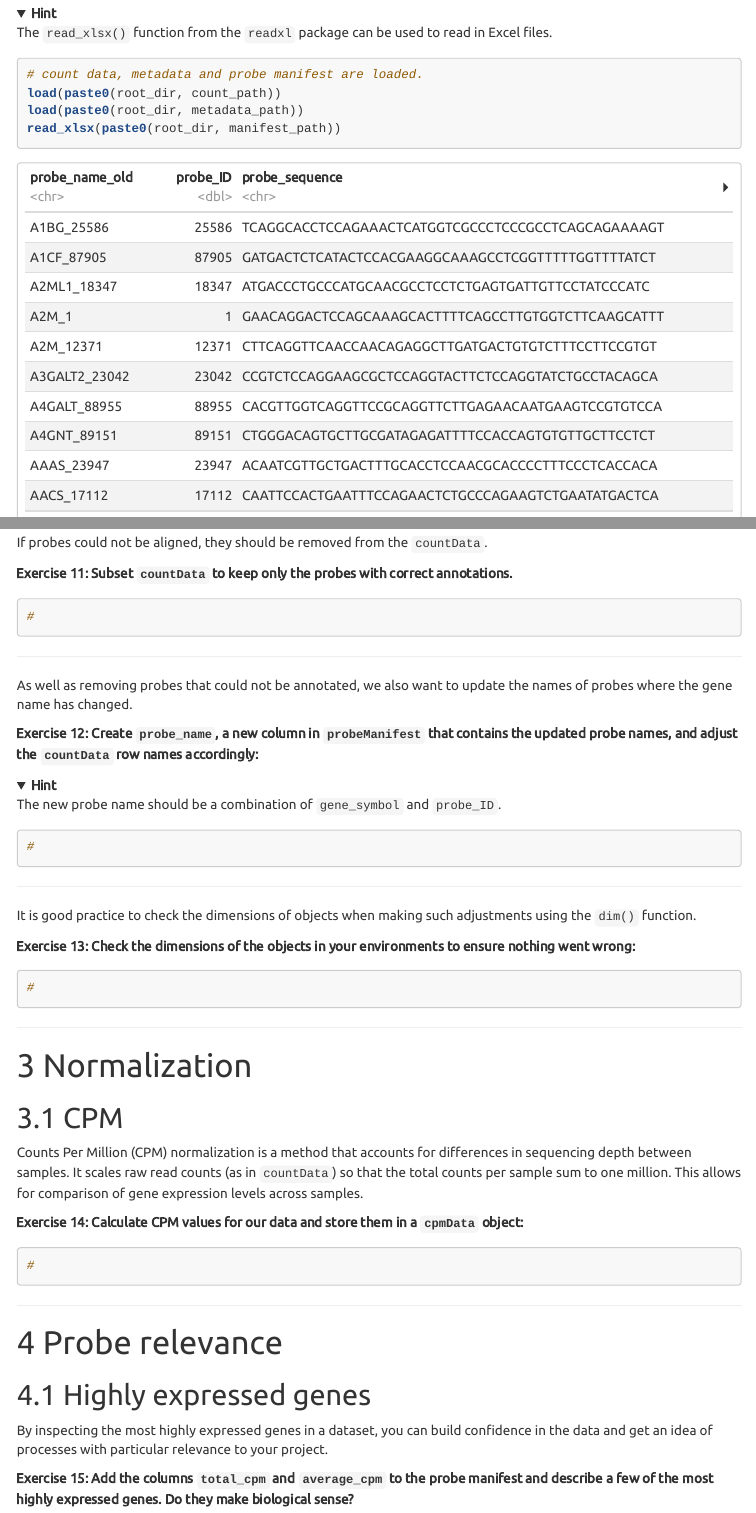
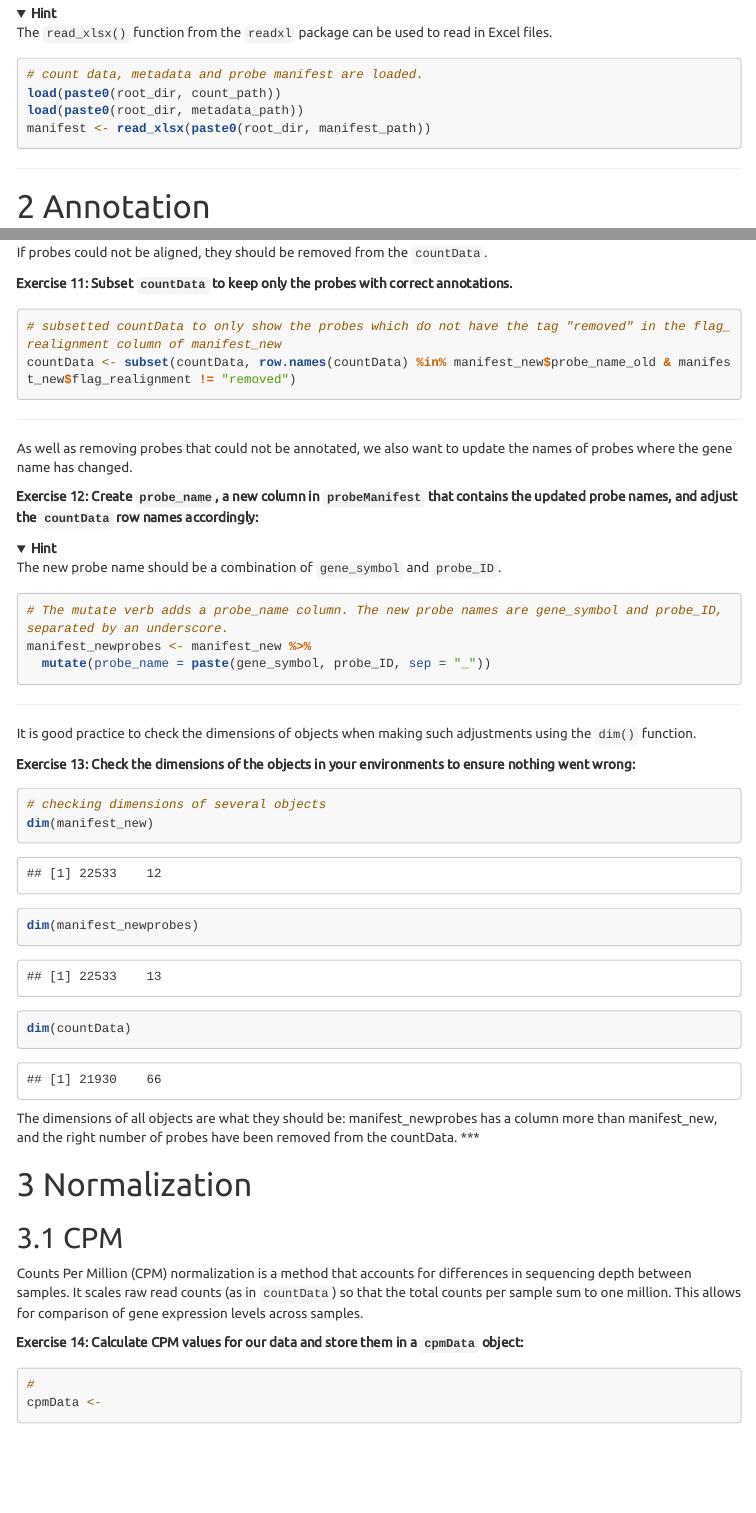
Before and after one commit to LACDR-CDS/BOO_Adam, an R Markdown document (QC/02_Probe_QC/Output/02_ProbeQC.Rmd): the page in a window 1100 px wide, from 1750 px down, and a second part further down, joined at a grey line. Rendered offline with R 4.5, knitr and Pandoc, with nearby package versions; folded parts are opened; some code elsewhere in the file could not run offline; menus at the side of the page are left out; long lines of code are wrapped.

Commit message:
Removed unaligned probes from countdata, added column with new probe names

````diff
--- a/QC/02_Probe_QC/Output/02_ProbeQC.Rmd
+++ b/QC/02_Probe_QC/Output/02_ProbeQC.Rmd
@@ -117,7 +117,7 @@ For the probe QC, we will use the count data, metadata, and probe manifest.
 # count data, metadata and probe manifest are loaded.
 load(paste0(root_dir, count_path))
 load(paste0(root_dir, metadata_path))
-read_xlsx(paste0(root_dir, manifest_path))
+manifest <- read_xlsx(paste0(root_dir, manifest_path))
 ```
 
 ***
@@ -233,8 +234,8 @@ If probes could not be aligned, they should be removed from the `countData`.
 **Exercise 11: Subset `countData` to keep only the probes with correct annotations.**
 
 ```{r subset-realign}
-#
-
+# subsetted countData to only show the probes which do not have the tag "removed" in the flag_realignment column of manifest_new
+countData <- subset(countData, row.names(countData) %in% manifest_new$probe_name_old & manifest_new$flag_realignment != "removed")
 ```
 
 ***
@@ -251,8 +252,9 @@ As well as removing probes that could not be annotated, we also want to update t
 </details>
 
 ```{r probe-name}
-#
-
+# The mutate verb adds a probe_name column. The new probe names are gene_symbol and probe_ID, separated by an underscore.
+manifest_newprobes <- manifest_new %>%
+  mutate(probe_name = paste(gene_symbol, probe_ID, sep = "_"))
 ```
 
 ***
@@ -262,10 +264,12 @@ It is good practice to check the dimensions of objects when making such adjustme
 **Exercise 13: Check the dimensions of the objects in your environments to ensure nothing went wrong:**
 
 ```{r dim-check}
-#
-
+# checking dimensions of several objects
+dim(manifest_new)
+dim(manifest_newprobes)
+dim(countData)
 ```
-
+The dimensions of all objects are what they should be: manifest_newprobes has a column more than manifest_new, and the right number of probes have been removed from the countData.
 ***
 
 # Normalization
@@ -278,7 +282,7 @@ Counts Per Million (CPM) normalization is a method that accounts for differences
 
 ```{r cpm-norm}
 #
-
+cpmData <-
 ```
 
 ***
````
Also changed, not shown: QC/02_Probe_QC/Output/02_ProbeQC.Rmd (3 more changed lines), 1 other file.
